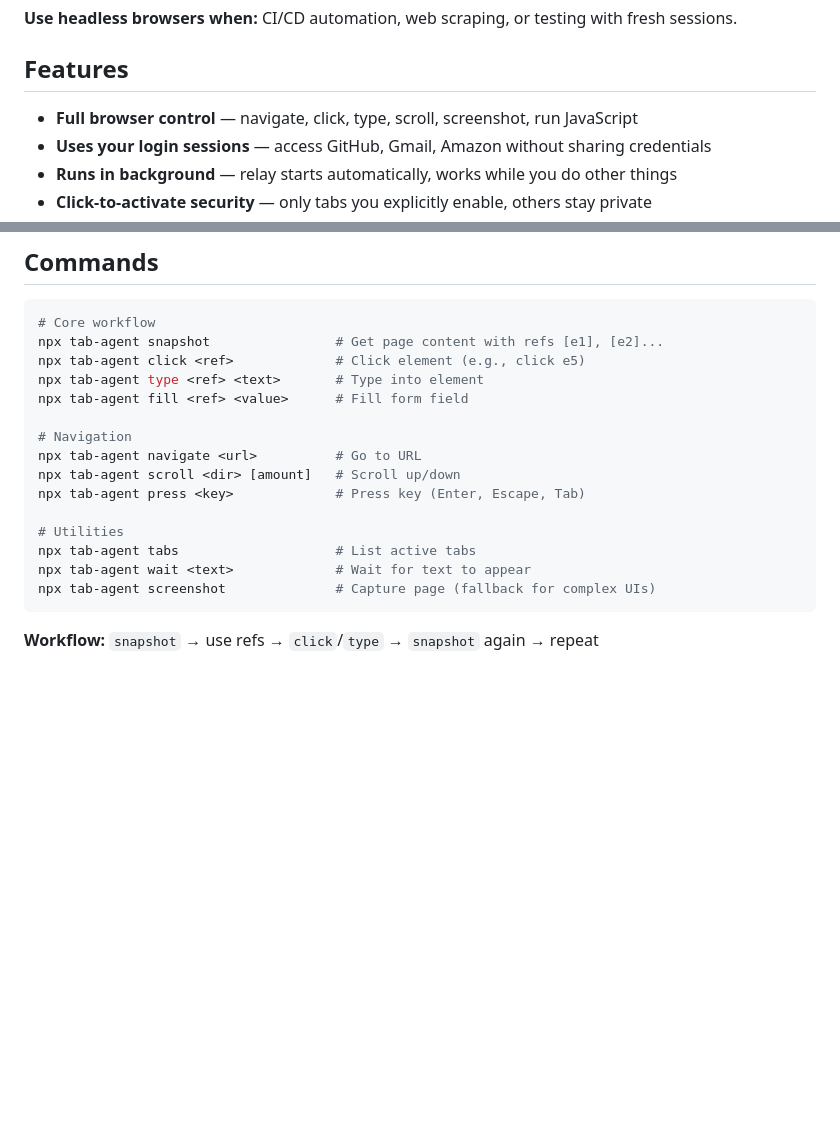
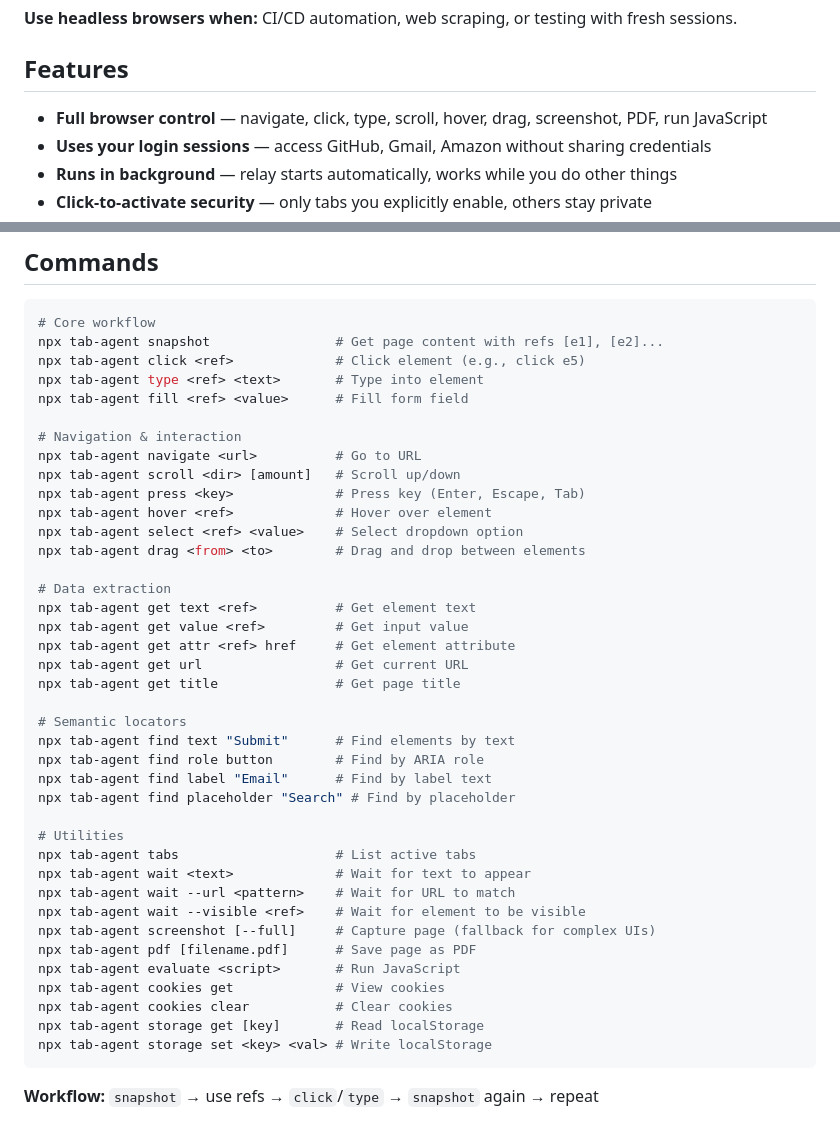
Before and after one commit to DrHB/tab-agent, a Markdown page: README.md, 2 parts joined by grey strips. Rendered like a GitHub page; blank space fills up the shorter version.

Commit message:
docs: update README and skill files with all new commands

````diff
--- a/README.md
+++ b/README.md
@@ -48,7 +48,7 @@ Tab Agent is different — it uses your real Chrome with your real cookies:
 
 ## Features
 
-- **Full browser control** — navigate, click, type, scroll, screenshot, run JavaScript
+- **Full browser control** — navigate, click, type, scroll, hover, drag, screenshot, PDF, run JavaScript
 - **Uses your login sessions** — access GitHub, Gmail, Amazon without sharing credentials
 - **Runs in background** — relay starts automatically, works while you do other things
 - **Click-to-activate security** — only tabs you explicitly enable, others stay private
@@ -103,15 +103,39 @@ npx tab-agent click <ref>             # Click element (e.g., click e5)
 npx tab-agent type <ref> <text>       # Type into element
 npx tab-agent fill <ref> <value>      # Fill form field
 
-# Navigation
+# Navigation & interaction
 npx tab-agent navigate <url>          # Go to URL
 npx tab-agent scroll <dir> [amount]   # Scroll up/down
 npx tab-agent press <key>             # Press key (Enter, Escape, Tab)
+npx tab-agent hover <ref>             # Hover over element
+npx tab-agent select <ref> <value>    # Select dropdown option
+npx tab-agent drag <from> <to>        # Drag and drop between elements
+
+# Data extraction
+npx tab-agent get text <ref>          # Get element text
+npx tab-agent get value <ref>         # Get input value
+npx tab-agent get attr <ref> href     # Get element attribute
+npx tab-agent get url                 # Get current URL
+npx tab-agent get title               # Get page title
+
+# Semantic locators
+npx tab-agent find text "Submit"      # Find elements by text
+npx tab-agent find role button        # Find by ARIA role
+npx tab-agent find label "Email"      # Find by label text
+npx tab-agent find placeholder "Search" # Find by placeholder
 
 # Utilities
 npx tab-agent tabs                    # List active tabs
 npx tab-agent wait <text>             # Wait for text to appear
-npx tab-agent screenshot              # Capture page (fallback for complex UIs)
+npx tab-agent wait --url <pattern>    # Wait for URL to match
+npx tab-agent wait --visible <ref>    # Wait for element to be visible
+npx tab-agent screenshot [--full]     # Capture page (fallback for complex UIs)
+npx tab-agent pdf [filename.pdf]      # Save page as PDF
+npx tab-agent evaluate <script>       # Run JavaScript
+npx tab-agent cookies get             # View cookies
+npx tab-agent cookies clear           # Clear cookies
+npx tab-agent storage get [key]       # Read localStorage
+npx tab-agent storage set <key> <val> # Write localStorage
 ```
 
 **Workflow:** `snapshot` → use refs → `click`/`type` → `snapshot` again → repeat
````
Also changed, not shown: 2 other files.
